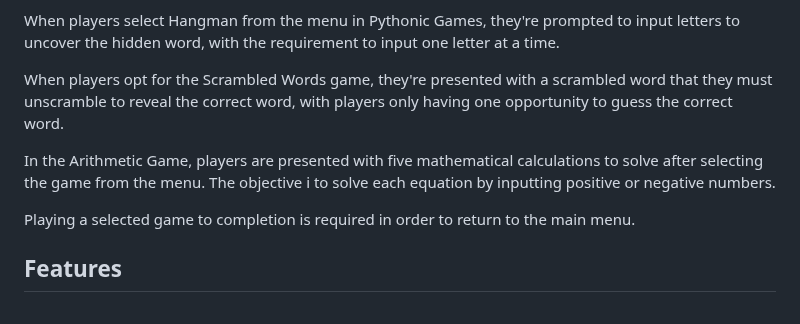
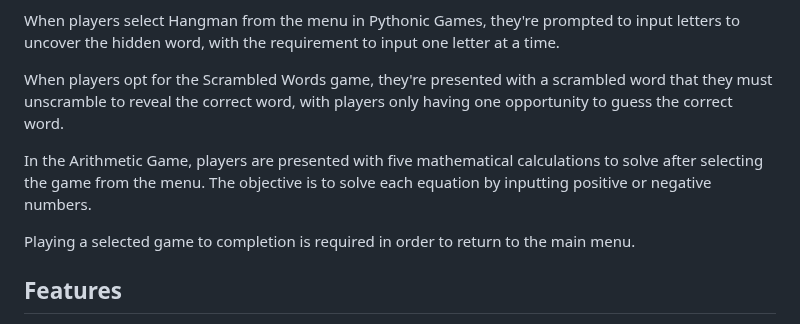
Before and after one commit to linobollansee/pythonic-games, a Markdown page: README.md, the part around the change. GitHub-like rendering.

Commit message:
Typo correction in README.md

```diff
--- a/README.md
+++ b/README.md
@@ -15,7 +15,7 @@ When players select Hangman from the menu in Pythonic Games, they're prompted to
 When players opt for the Scrambled Words game, they're presented with a scrambled word that they must unscramble to reveal the correct word, with
 players only having one opportunity to guess the correct word.
 
-In the Arithmetic Game, players are presented with five mathematical calculations to solve after selecting the game from the menu. The objective i to solve each equation by inputting positive or negative numbers.
+In the Arithmetic Game, players are presented with five mathematical calculations to solve after selecting the game from the menu. The objective is to solve each equation by inputting positive or negative numbers.
 
 Playing a selected game to completion is required in order to return to the main menu.
 
```
